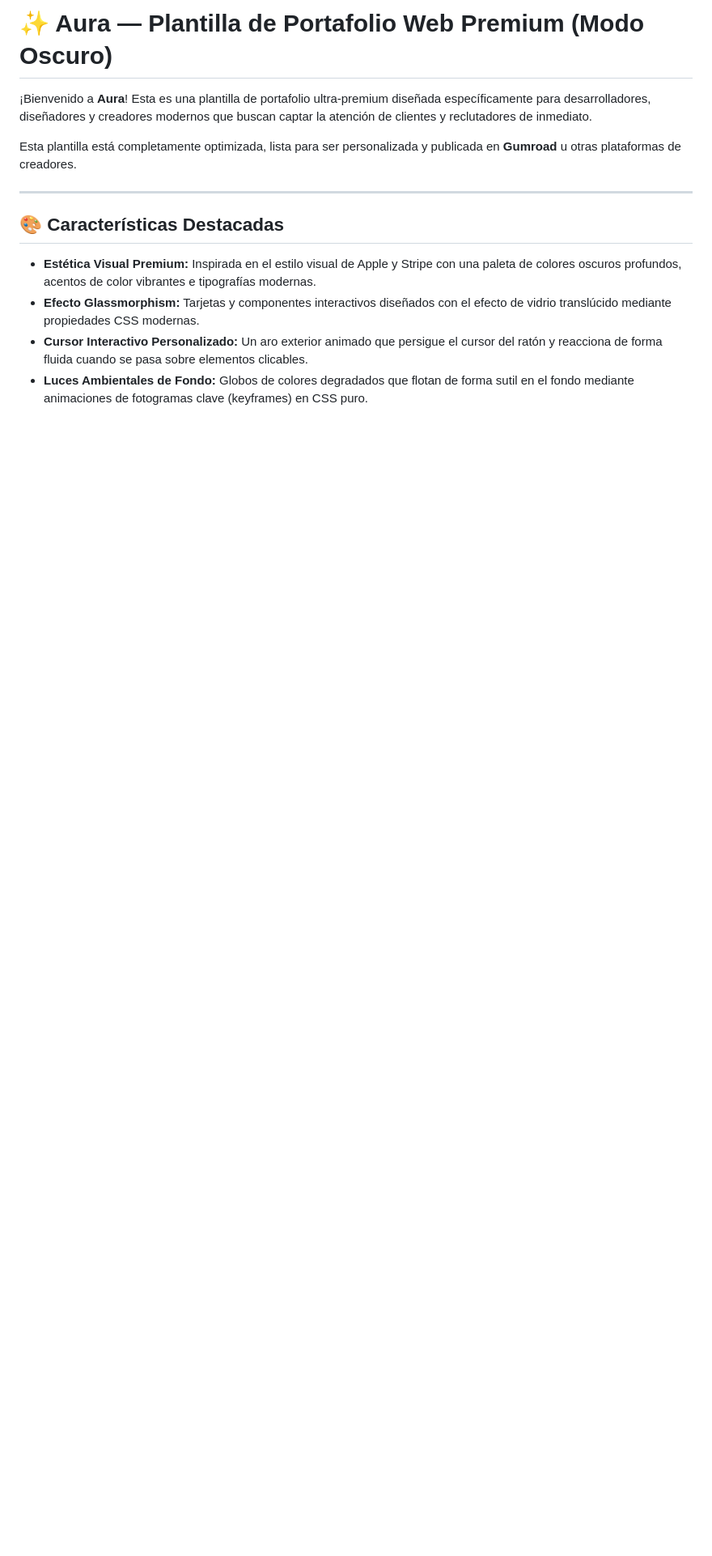
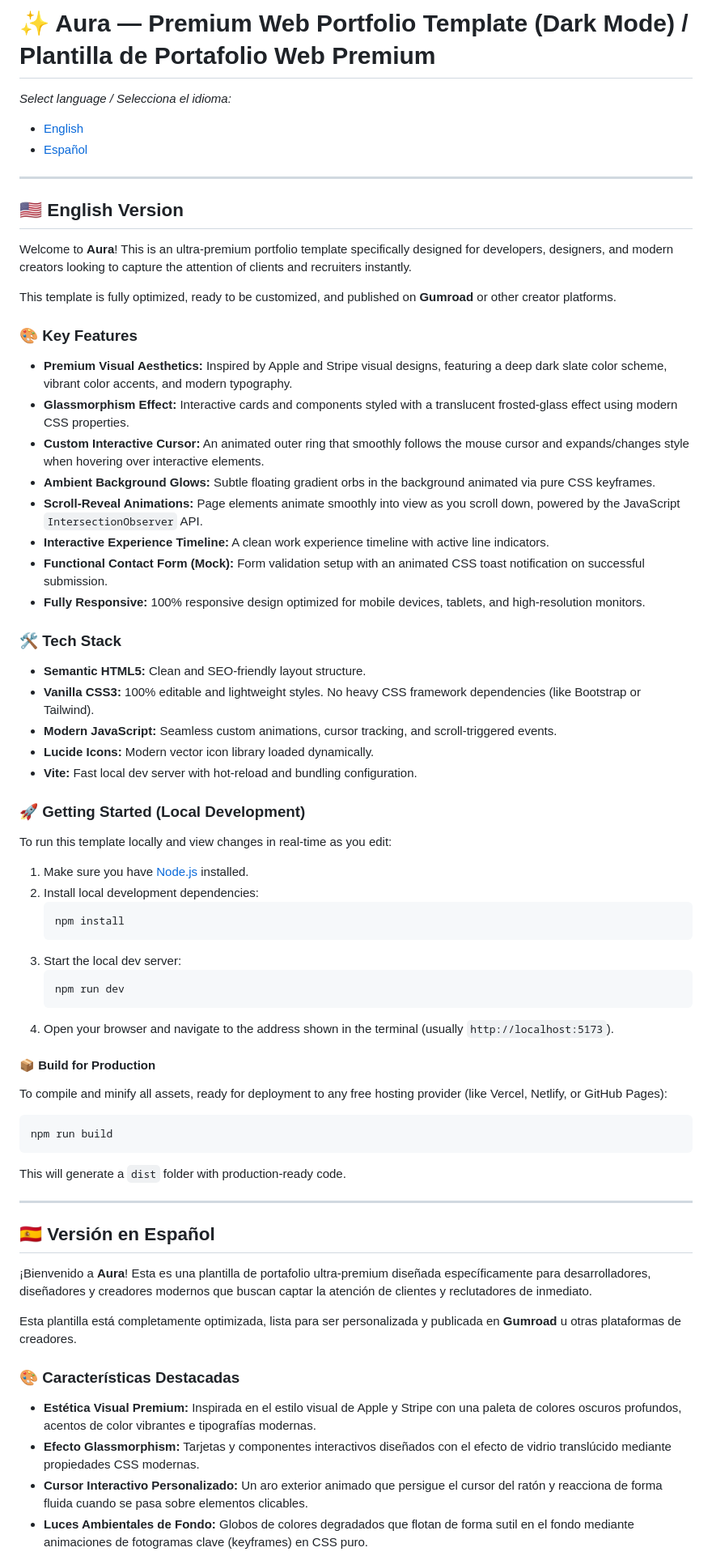
Before and after one commit to Sebas147col/aura-portfolio-template, a Markdown page: README.md, the part around one of its changes. Shown at 81% size. GitHub-like rendering; blank space fills up the shorter version.

Commit message:
docs: translate README.md to make it bilingual (EN/ES)

````diff
--- a/README.md
+++ b/README.md
@@ -1,12 +1,65 @@
-# ✨ Aura — Plantilla de Portafolio Web Premium (Modo Oscuro)
+# ✨ Aura — Premium Web Portfolio Template (Dark Mode) / Plantilla de Portafolio Web Premium
+
+*Select language / Selecciona el idioma:*
+*   [English](#english-readme)
+*   [Español](#español-readme)
+
+---
+
+<a name="english-readme"></a>
+## 🇺🇸 English Version
+
+Welcome to **Aura**! This is an ultra-premium portfolio template specifically designed for developers, designers, and modern creators looking to capture the attention of clients and recruiters instantly.
+
+This template is fully optimized, ready to be customized, and published on **Gumroad** or other creator platforms.
+
+### 🎨 Key Features
+*   **Premium Visual Aesthetics:** Inspired by Apple and Stripe visual designs, featuring a deep dark slate color scheme, vibrant color accents, and modern typography.
+*   **Glassmorphism Effect:** Interactive cards and components styled with a translucent frosted-glass effect using modern CSS properties.
+*   **Custom Interactive Cursor:** An animated outer ring that smoothly follows the mouse cursor and expands/changes style when hovering over interactive elements.
+*   **Ambient Background Glows:** Subtle floating gradient orbs in the background animated via pure CSS keyframes.
+*   **Scroll-Reveal Animations:** Page elements animate smoothly into view as you scroll down, powered by the JavaScript `IntersectionObserver` API.
+*   **Interactive Experience Timeline:** A clean work experience timeline with active line indicators.
+*   **Functional Contact Form (Mock):** Form validation setup with an animated CSS toast notification on successful submission.
+*   **Fully Responsive:** 100% responsive design optimized for mobile devices, tablets, and high-resolution monitors.
+
+### 🛠️ Tech Stack
+*   **Semantic HTML5:** Clean and SEO-friendly layout structure.
+*   **Vanilla CSS3:** 100% editable and lightweight styles. No heavy CSS framework dependencies (like Bootstrap or Tailwind).
+*   **Modern JavaScript:** Seamless custom animations, cursor tracking, and scroll-triggered events.
+*   **Lucide Icons:** Modern vector icon library loaded dynamically.
+*   **Vite:** Fast local dev server with hot-reload and bundling configuration.
+
+### 🚀 Getting Started (Local Development)
+To run this template locally and view changes in real-time as you edit:
+1.  Make sure you have [Node.js](https://nodejs.org/) installed.
+2.  Install local development dependencies:
+    ```bash
+    npm install
+    ```
+3.  Start the local dev server:
+    ```bash
+    npm run dev
+    ```
+4.  Open your browser and navigate to the address shown in the terminal (usually `http://localhost:5173`).
+
+#### 📦 Build for Production
+To compile and minify all assets, ready for deployment to any free hosting provider (like Vercel, Netlify, or GitHub Pages):
+```bash
+npm run build
+```
+This will generate a `dist` folder with production-ready code.
+
+---
+
+<a name="español-readme"></a>
+## 🇪🇸 Versión en Español
 
 ¡Bienvenido a **Aura**! Esta es una plantilla de portafolio ultra-premium diseñada específicamente para desarrolladores, diseñadores y creadores modernos que buscan captar la atención de clientes y reclutadores de inmediato.
 
 Esta plantilla está completamente optimizada, lista para ser personalizada y publicada en **Gumroad** u otras plataformas de creadores.
 
----
-
-## 🎨 Características Destacadas
+### 🎨 Características Destacadas
 *   **Estética Visual Premium:** Inspirada en el estilo visual de Apple y Stripe con una paleta de colores oscuros profundos, acentos de color vibrantes e tipografías modernas.
 *   **Efecto Glassmorphism:** Tarjetas y componentes interactivos diseñados con el efecto de vidrio translúcido mediante propiedades CSS modernas.
 *   **Cursor Interactivo Personalizado:** Un aro exterior animado que persigue el cursor del ratón y reacciona de forma fluida cuando se pasa sobre elementos clicables.
````
Also changed, not shown: other parts of README.md (+3 -20 lines).
